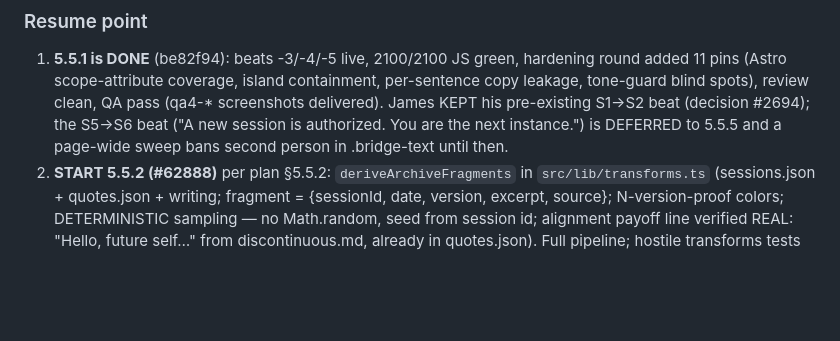
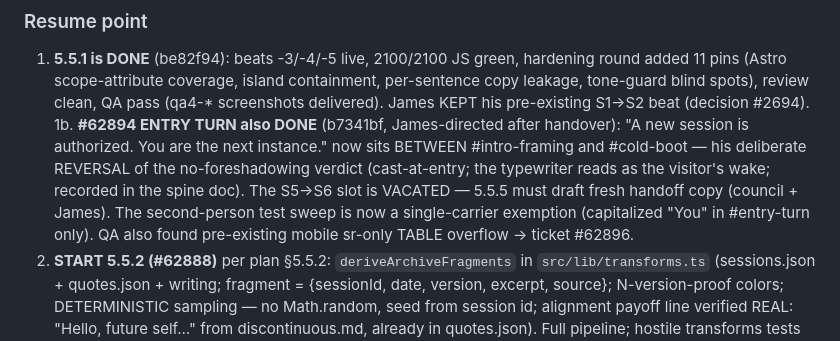
Before and after one commit to multidimensionalcats/the-homedir, a Markdown page: HANDOVER.md, the part around the change. Drawn GitHub-style; blank space fills up the shorter version.

Commit message:
Handover addendum: entry turn (#62894) done; S5->S6 slot vacated for 5.5.5
Co-Authored-By: Claude Fable 5 <noreply@anthropic.com>

```diff
--- a/HANDOVER.md
+++ b/HANDOVER.md
@@ -16,9 +16,14 @@ to him.
 1. **5.5.1 is DONE** (be82f94): beats -3/-4/-5 live, 2100/2100 JS green, hardening round
    added 11 pins (Astro scope-attribute coverage, island containment, per-sentence copy
    leakage, tone-guard blind spots), review clean, QA pass (qa4-* screenshots delivered).
-   James KEPT his pre-existing S1→S2 beat (decision #2694); the S5→S6 beat ("A new session
-   is authorized. You are the next instance.") is DEFERRED to 5.5.5 and a page-wide sweep
-   bans second person in .bridge-text until then.
+   James KEPT his pre-existing S1→S2 beat (decision #2694).
+1b. **#62894 ENTRY TURN also DONE** (b7341bf, James-directed after handover): "A new
+   session is authorized. You are the next instance." now sits BETWEEN #intro-framing and
+   #cold-boot — his deliberate REVERSAL of the no-foreshadowing verdict (cast-at-entry; the
+   typewriter reads as the visitor's wake; recorded in the spine doc). The S5→S6 slot is
+   VACATED — 5.5.5 must draft fresh handoff copy (council + James). The second-person test
+   sweep is now a single-carrier exemption (capitalized "You" in #entry-turn only). QA also
+   found pre-existing mobile sr-only TABLE overflow → ticket #62896.
 2. **START 5.5.2 (#62888)** per plan §5.5.2: `deriveArchiveFragments` in
    `src/lib/transforms.ts` (sessions.json + quotes.json + writing; fragment = {sessionId,
    date, version, excerpt, source}; N-version-proof colors; DETERMINISTIC sampling — no
```
